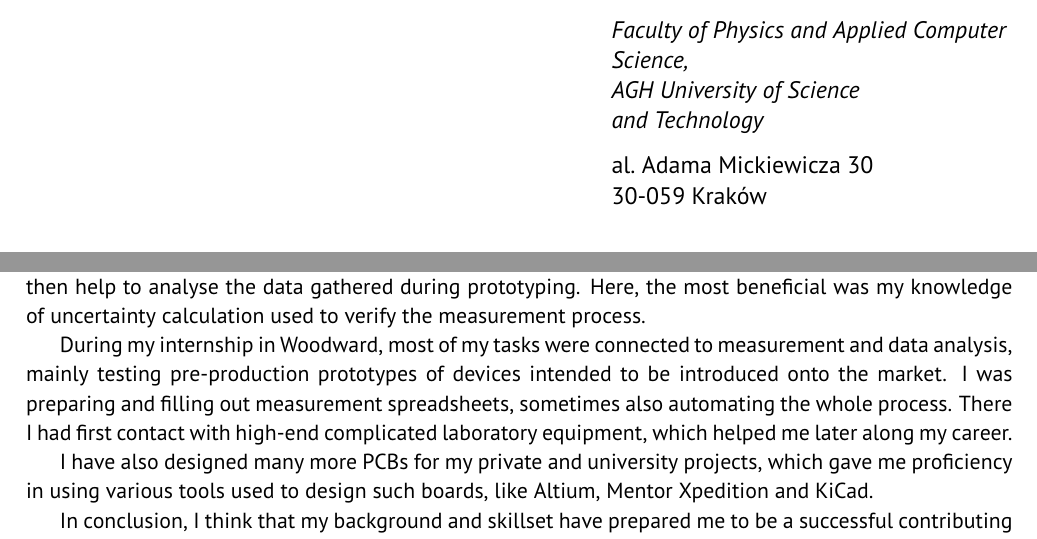
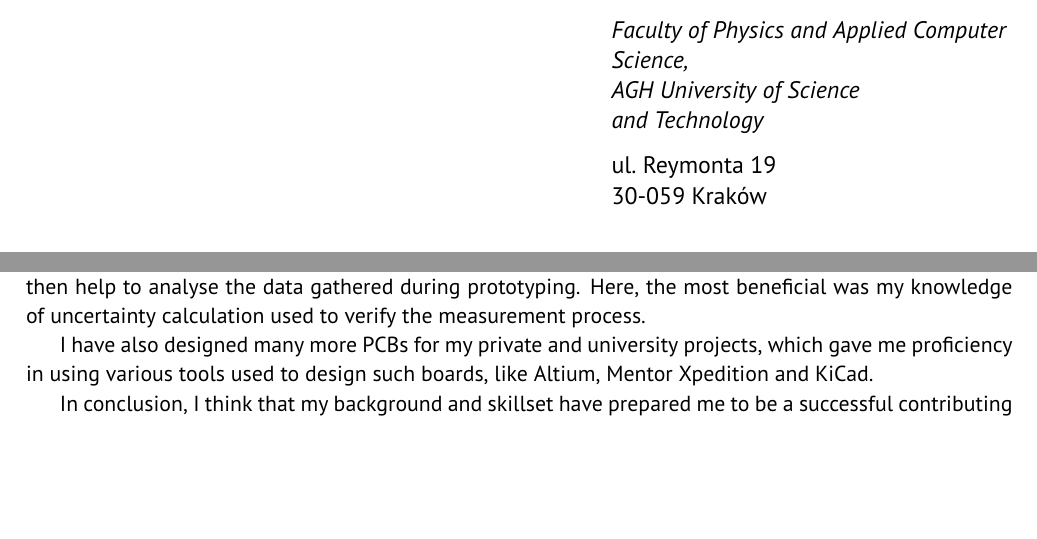
Before and after one commit to mpkopec/cv, a LaTeX document (CoverLetter_MaciejKopec.tex): two parts of pages 1 and 2 of 2, joined at a grey line, cut so that both start at the same text, the shorter picture padded with empty space. Compiled offline with pdfLaTeX.

Commit message:
Changed Faculty's address

```diff
--- a/CoverLetter_MaciejKopec.tex
+++ b/CoverLetter_MaciejKopec.tex
@@ -188,7 +188,7 @@
 \newcommand{\toinstitution}
 {Faculty of Physics and Applied Computer Science,\\
 AGH University of Science\linebreak and Technology}
-\newcommand{\toinstaddress}{al.~Adama~Mickiewicza~30\\30-059 Kraków}
+\newcommand{\toinstaddress}{ul.~Reymonta~19\\30-059 Kraków}
 
 % Common macros
 \newcommand{\iic}{I\textsuperscript{2}C}
@@ -336,12 +336,6 @@ AGH University of Science\linebreak and Technology}
 	during prototyping. Here, the~most beneficial was my~knowledge of~uncertainty calculation used
 	to~verify the~measurement process.
 
-	During my internship in~Woodward, most of~my tasks were connected to~measurement and~data
-	analysis, mainly testing pre-production prototypes of~devices intended to~be introduced onto
-	the~market. I was preparing and~filling out measurement spreadsheets, sometimes also automating
-	the~whole process. There I had first contact with high-end complicated laboratory equipment,
-	which~helped me later along my~career.
-
 	I have also designed many more PCBs for my private and university projects, which~gave me
 	proficiency in using various tools used to~design such boards, like Altium, Mentor Xpedition
 	and~KiCad.
```
